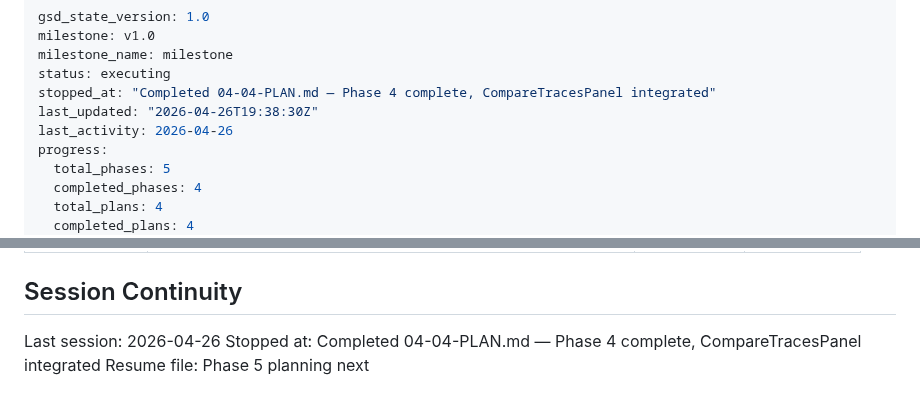
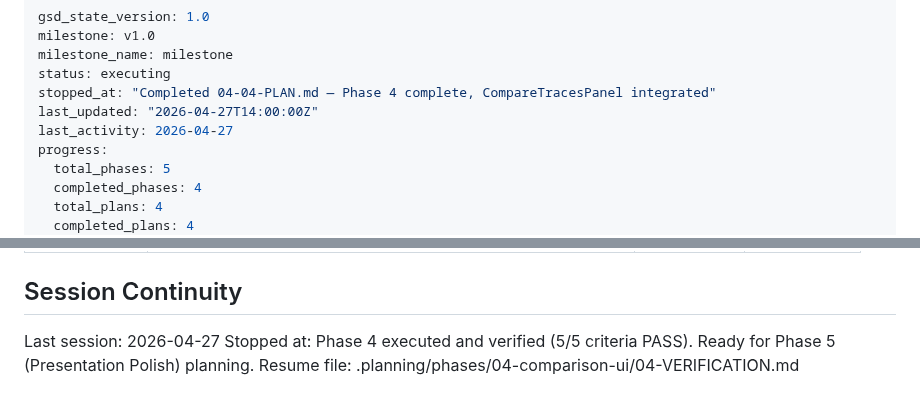
Before and after one commit to skylark248/A2AvsMCP, a Markdown page: .planning/STATE.md, 2 parts joined by grey strips. Rendered like a GitHub page.

Commit message:
docs(state): update state after phase 4 execution complete
Co-Authored-By: Claude Opus 4.6 <noreply@anthropic.com>

```diff
--- a/.planning/STATE.md
+++ b/.planning/STATE.md
@@ -4,8 +4,8 @@ milestone: v1.0
 milestone_name: milestone
 status: executing
 stopped_at: "Completed 04-04-PLAN.md — Phase 4 complete, CompareTracesPanel integrated"
-last_updated: "2026-04-26T19:38:30Z"
-last_activity: 2026-04-26
+last_updated: "2026-04-27T14:00:00Z"
+last_activity: 2026-04-27
 progress:
   total_phases: 5
   completed_phases: 4
@@ -104,6 +104,6 @@ None — Phase 2 complete. TRACE-05 delivered; timeout_ms=5000 in A2ABroker conf
 
 ## Session Continuity
 
-Last session: 2026-04-26
-Stopped at: Completed 04-04-PLAN.md — Phase 4 complete, CompareTracesPanel integrated
-Resume file: Phase 5 planning next
+Last session: 2026-04-27
+Stopped at: Phase 4 executed and verified (5/5 criteria PASS). Ready for Phase 5 (Presentation Polish) planning.
+Resume file: .planning/phases/04-comparison-ui/04-VERIFICATION.md
```
